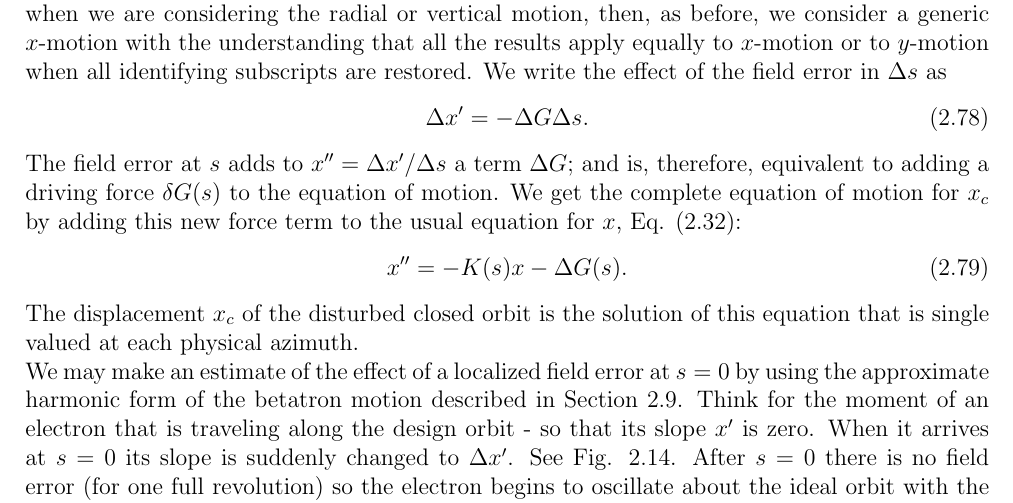
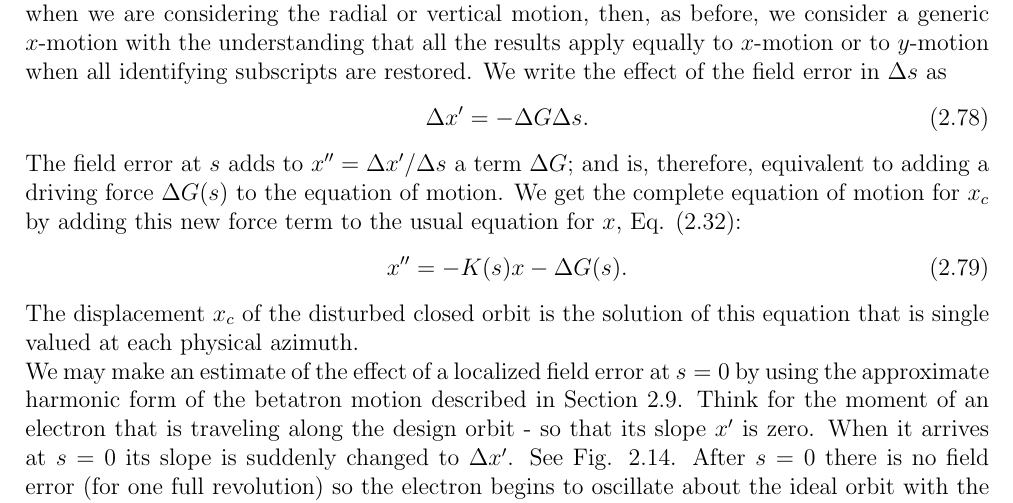
Before and after one commit to lnls-fac/doc-sands-adaptation, a LaTeX thesis (sands-adaptation.tex, which reads Chapter_2/2_10_DisturbedClosedOrbits.tex): part of page 34 of 111, cut so that both start at the same text. Compiled offline with pdfLaTeX.

Commit message:
One deltaG to DeltaG

```diff
--- a/Chapter_2/2_10_DisturbedClosedOrbits.tex
+++ b/Chapter_2/2_10_DisturbedClosedOrbits.tex
@@ -22,7 +22,7 @@ where $\Delta B$ is the deviation of the magnetic field from its nominal value.
 \begin{align}\label{eq:2.84}
 	\Delta x' = -\Delta G \Delta s.
 \end{align}
-The field error at $s$ adds to $x'' = \Delta x'/\Delta s$ a term $\Delta G$; and is, therefore, equivalent to adding a driving force $\delta G(s)$ to the equation of motion. We get the complete
+The field error at $s$ adds to $x'' = \Delta x'/\Delta s$ a term $\Delta G$; and is, therefore, equivalent to adding a driving force $\Delta G(s)$ to the equation of motion. We get the complete
 equation of motion for $x_c$ by adding this new force term to the usual equation for $x$, Eq. \eqref{eq:2.31}:
 \begin{align}\label{eq:2.85}
 	x'' = -K(s)x -\Delta G(s).
```
Also changed, not shown: sands-adaptation.pdf.
